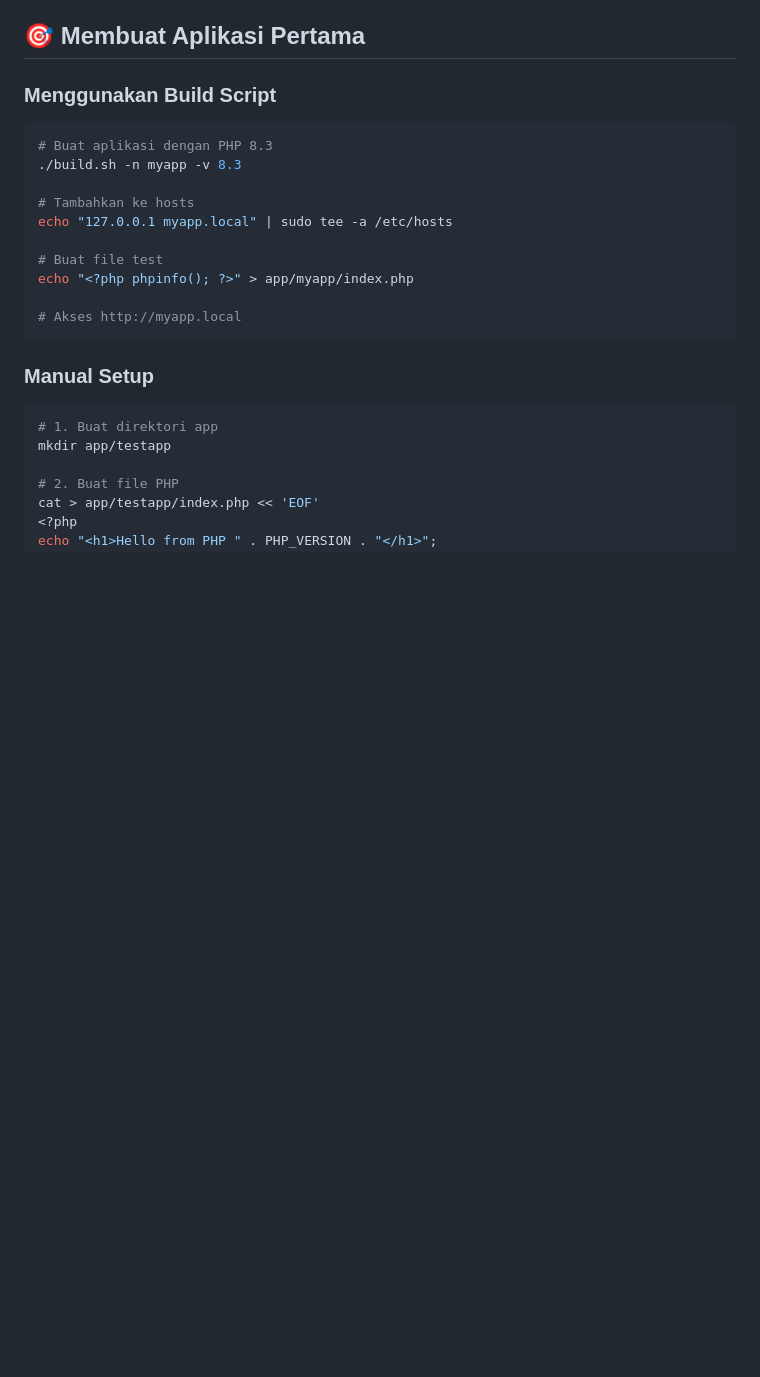
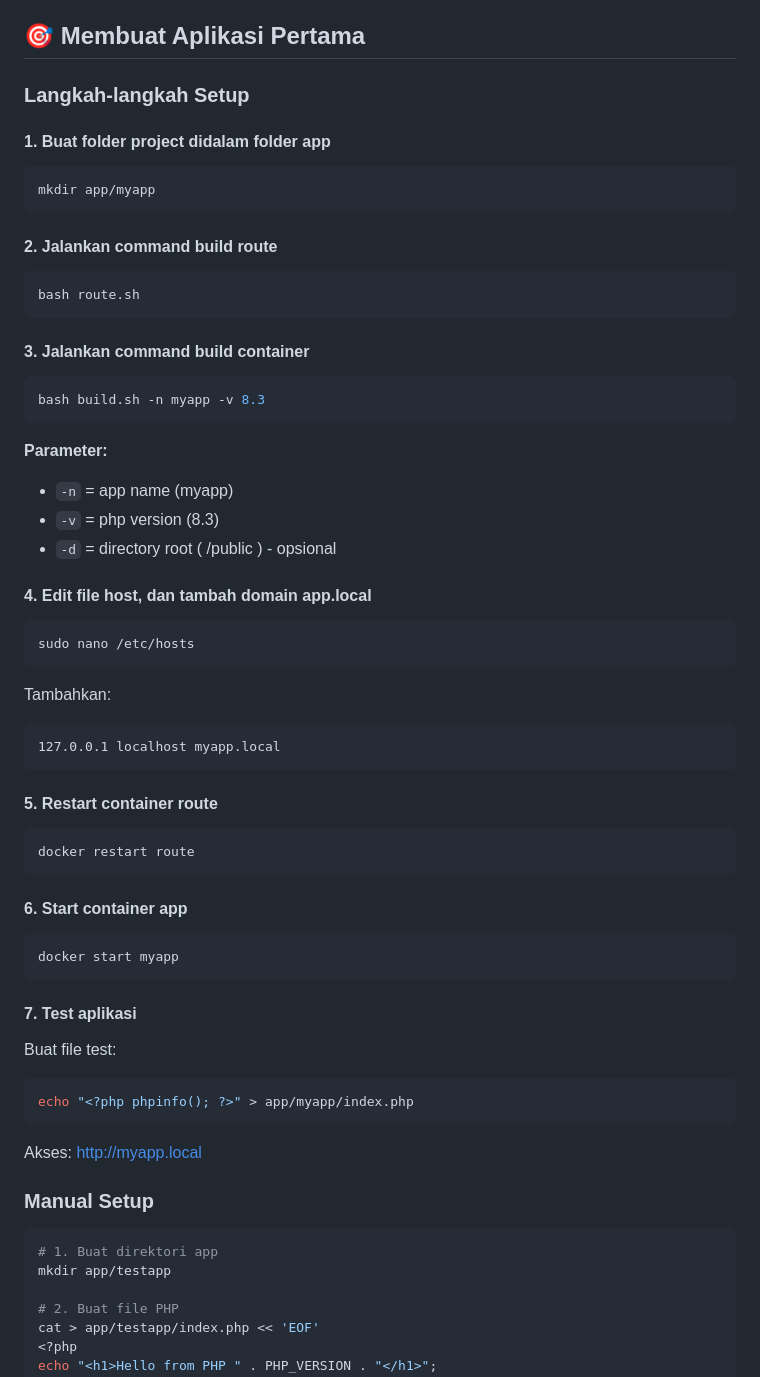
Before and after one commit to h-yusuf/multi-app-docker, a Markdown page: QUICK_START.md, the part around the change printed below. GitHub-like rendering; blank space fills up the shorter version.

````diff
--- a/QUICK_START.md
+++ b/QUICK_START.md
@@ -60,20 +60,62 @@ Buka browser dan akses:
 
 ## 🎯 Membuat Aplikasi Pertama
 
-### Menggunakan Build Script
+### Langkah-langkah Setup
+
+#### 1. Buat folder project didalam folder app
 
 ```bash
-# Buat aplikasi dengan PHP 8.3
-./build.sh -n myapp -v 8.3
+mkdir app/myapp
+```
 
-# Tambahkan ke hosts
-echo "127.0.0.1 myapp.local" | sudo tee -a /etc/hosts
+#### 2. Jalankan command build route
 
-# Buat file test
+```bash
+bash route.sh
+```
+
+#### 3. Jalankan command build container
+
+```bash
+bash build.sh -n myapp -v 8.3
+```
+
+**Parameter:**
+- `-n` = app name (myapp)
+- `-v` = php version (8.3)
+- `-d` = directory root ( /public ) - opsional
+
+#### 4. Edit file host, dan tambah domain app.local
+
+```bash
+sudo nano /etc/hosts
+```
+
+Tambahkan:
+```
+127.0.0.1 localhost myapp.local
+```
+
+#### 5. Restart container route
+
+```bash
+docker restart route
+```
+
+#### 6. Start container app
+
+```bash
+docker start myapp
+```
+
+#### 7. Test aplikasi
+
+Buat file test:
+```bash
 echo "<?php phpinfo(); ?>" > app/myapp/index.php
+```
 
-# Akses http://myapp.local
-```
+Akses: http://myapp.local
 
 ### Manual Setup
 
````
Also changed, not shown: other parts of QUICK_START.md (+21 -12 lines), README.md (+85 -64 lines), USAGE_EXAMPLES.md (added, +404 -0 lines).
